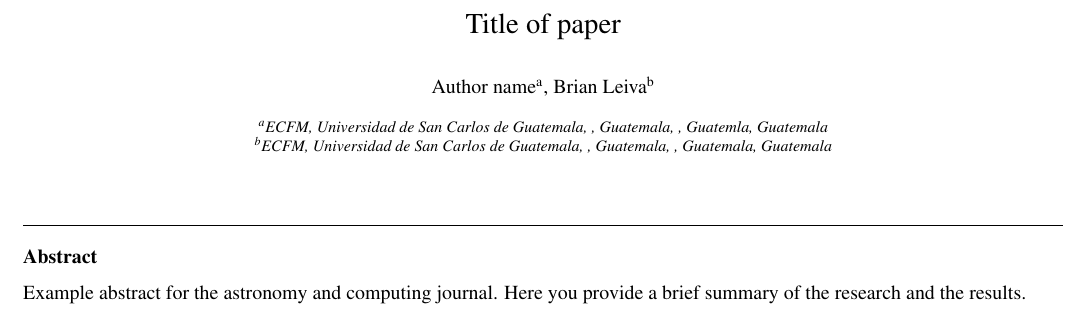
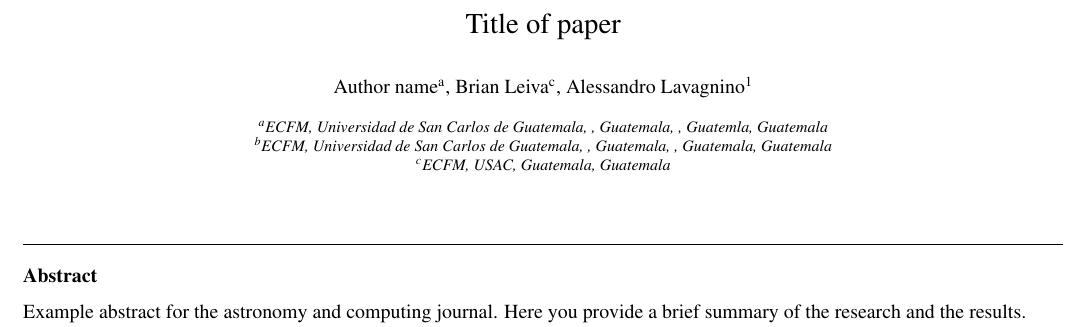
Before and after one commit to BrianDL/astro2025S02-GRB, a LaTeX paper (grb.tex): part of the page, cut so that both start at the same text. Compiled offline with pdfLaTeX.

Commit message:
Mi nombre y pequeño agregado al gitignore

```diff
--- a/grb.tex
+++ b/grb.tex
@@ -115,6 +115,14 @@
             city={Guatemala},
             postcode={},
             state={Guatemala},
+            country={Guatemala}}
+
+\author[third]{Alessandro Lavagnino}
+\affiliation[second]{organization={ECFM, USAC},%Department and Organization
+            % addressline={},
+            city={Guatemala},
+            % postcode={},
+            % state={Guatemala},
             country={Guatemala}}
 
 \begin{abstract}
```
Also changed, not shown: grb.pdf, grb.tex (2 more changed lines), 2 other files.
